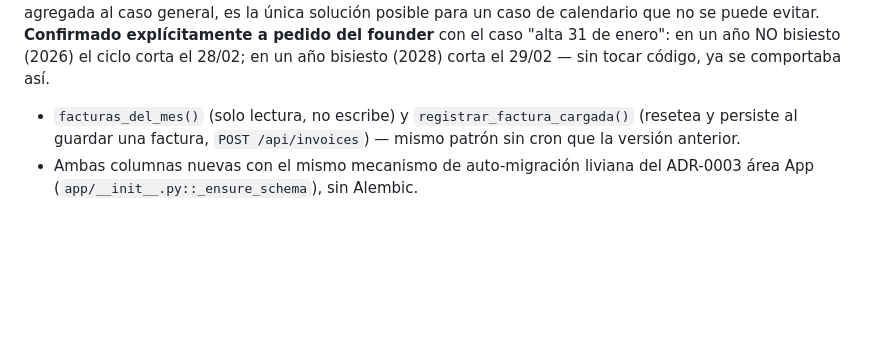
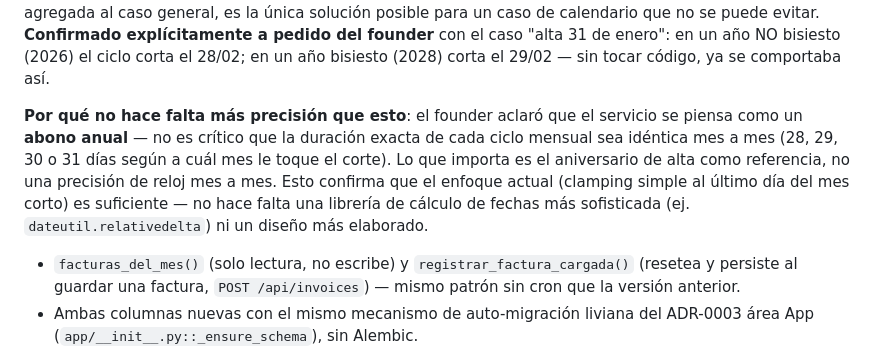
Before and after one commit to jordymg/8-FACTURAS-SAAS, a Markdown page: docs/decisions/0008-tope-facturas-mensual.md, the part around the change. Drawn GitHub-style; blank space fills up the shorter version.

Commit message:
docs: ADR-0008 — aclarar por qué el ciclo mensual no necesita más precisión
El founder confirmó la regla (alta día X, dura hasta X-1 del mes
siguiente) y aclaró el motivo de fondo: el servicio se piensa como abono
anual, no es crítico que la duración de cada ciclo mensual sea idéntica
mes a mes. Justifica no complicar el manejo de meses cortos más allá del
clamping simple ya implementado.

Co-Authored-By: Claude Sonnet 5 <noreply@anthropic.com>

```diff
--- a/docs/decisions/0008-tope-facturas-mensual.md
+++ b/docs/decisions/0008-tope-facturas-mensual.md
@@ -78,6 +78,15 @@ un caso de calendario que no se puede evitar. **Confirmado explícitamente
 a pedido del founder** con el caso "alta 31 de enero": en un año NO
 bisiesto (2026) el ciclo corta el 28/02; en un año bisiesto (2028) corta
 el 29/02 — sin tocar código, ya se comportaba así.
+
+**Por qué no hace falta más precisión que esto**: el founder aclaró que el
+servicio se piensa como un **abono anual** — no es crítico que la duración
+exacta de cada ciclo mensual sea idéntica mes a mes (28, 29, 30 o 31 días
+según a cuál mes le toque el corte). Lo que importa es el aniversario de
+alta como referencia, no una precisión de reloj mes a mes. Esto confirma
+que el enfoque actual (clamping simple al último día del mes corto) es
+suficiente — no hace falta una librería de cálculo de fechas más
+sofisticada (ej. `dateutil.relativedelta`) ni un diseño más elaborado.
 - `facturas_del_mes()` (solo lectura, no escribe) y
   `registrar_factura_cargada()` (resetea y persiste al guardar una factura,
   `POST /api/invoices`) — mismo patrón sin cron que la versión anterior.
```
